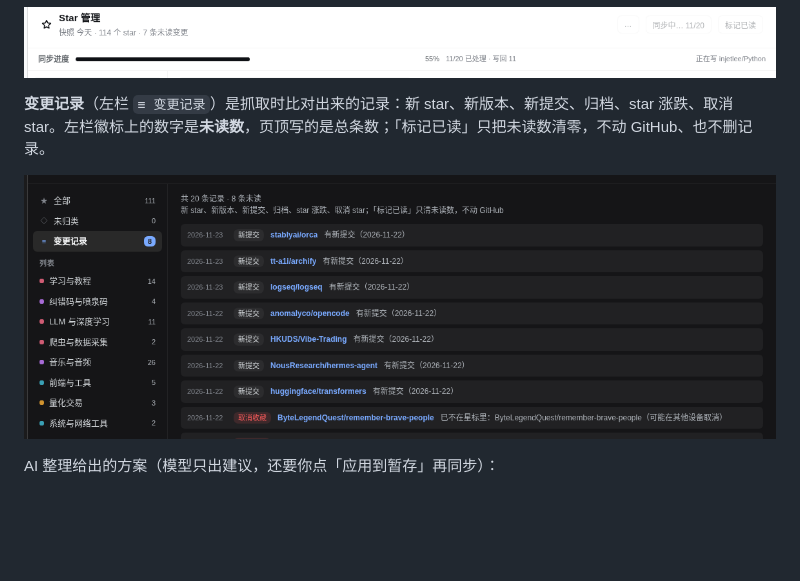
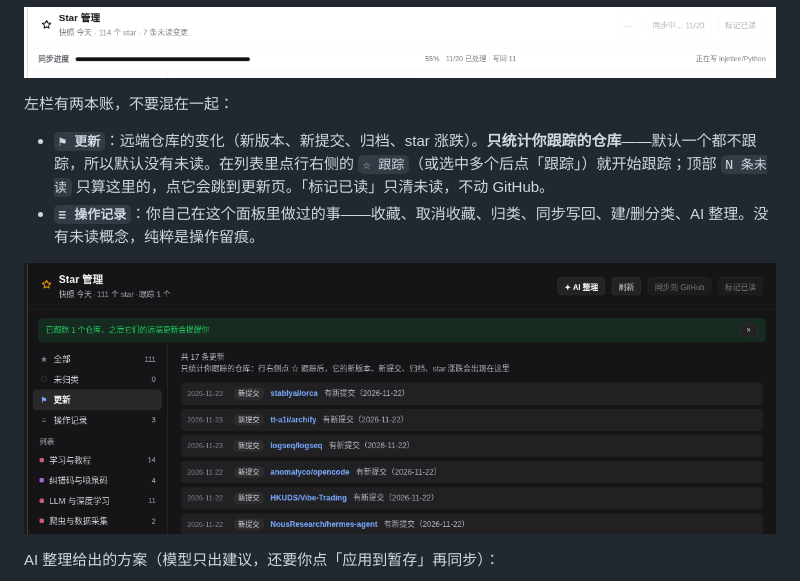
Before and after one commit to whiplashf/dsh-stars, a Markdown page: README.md, the part around the change. Rendered like a GitHub page; pictures changed too: docs/changes.png (deleted), docs/updates.png (added); blank space fills up the shorter version.

Commit message:
feat(v0.4): 拆开「操作记录」与「更新」，远端更新默认不跟踪（新增 watch 开关）；状态升到 v2

```diff
--- a/README.md
+++ b/README.md
@@ -23,9 +23,12 @@ GitHub 自带的 stars 页面只能一页页翻，分类要么靠 Lists（没有
 
 ![同步进度](docs/progress.png)
 
-**变更记录**（左栏 `≡ 变更记录`）是抓取时比对出来的记录：新 star、新版本、新提交、归档、star 涨跌、取消 star。左栏徽标上的数字是**未读数**，页顶写的是总条数；「标记已读」只把未读数清零，不动 GitHub、也不删记录。
+左栏有两本账，不要混在一起：
 
-![变更记录](docs/changes.png)
+- **`⚑ 更新`**：远端仓库的变化（新版本、新提交、归档、star 涨跌）。**只统计你跟踪的仓库**——默认一个都不跟踪，所以默认没有未读。在列表里点行右侧的 `☆ 跟踪`（或选中多个后点「跟踪」）就开始跟踪；顶部 `N 条未读` 只算这里的，点它会跳到更新页。「标记已读」只清未读，不动 GitHub。
+- **`≡ 操作记录`**：你自己在这个面板里做过的事——收藏、取消收藏、归类、同步写回、建/删分类、AI 整理。没有未读概念，纯粹是操作留痕。
+
+![更新](docs/updates.png)
 
 AI 整理给出的方案（模型只出建议，还要你点「应用到暂存」再同步）：
 
```
Also changed, not shown: docs/DETAIL.md (+27 -17 lines), docs/HANDOFF.md (+2 -0 lines), 4 other files.
